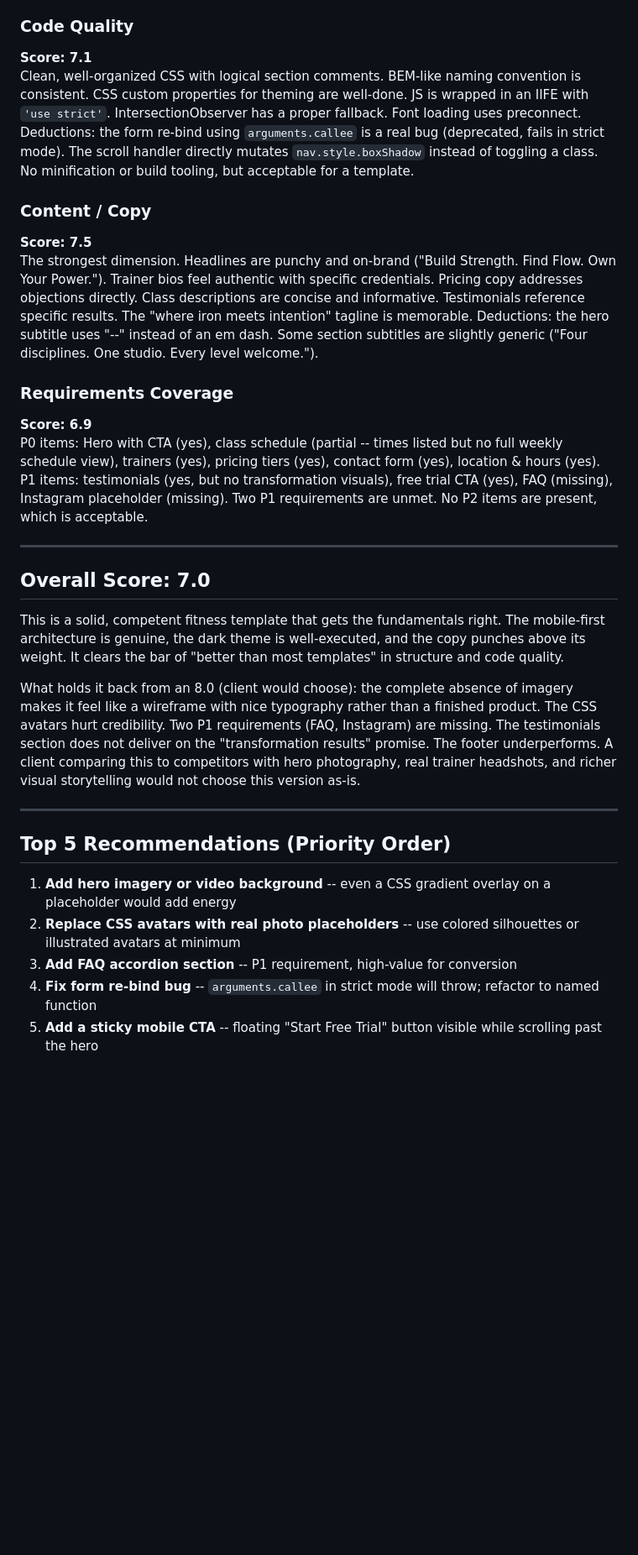
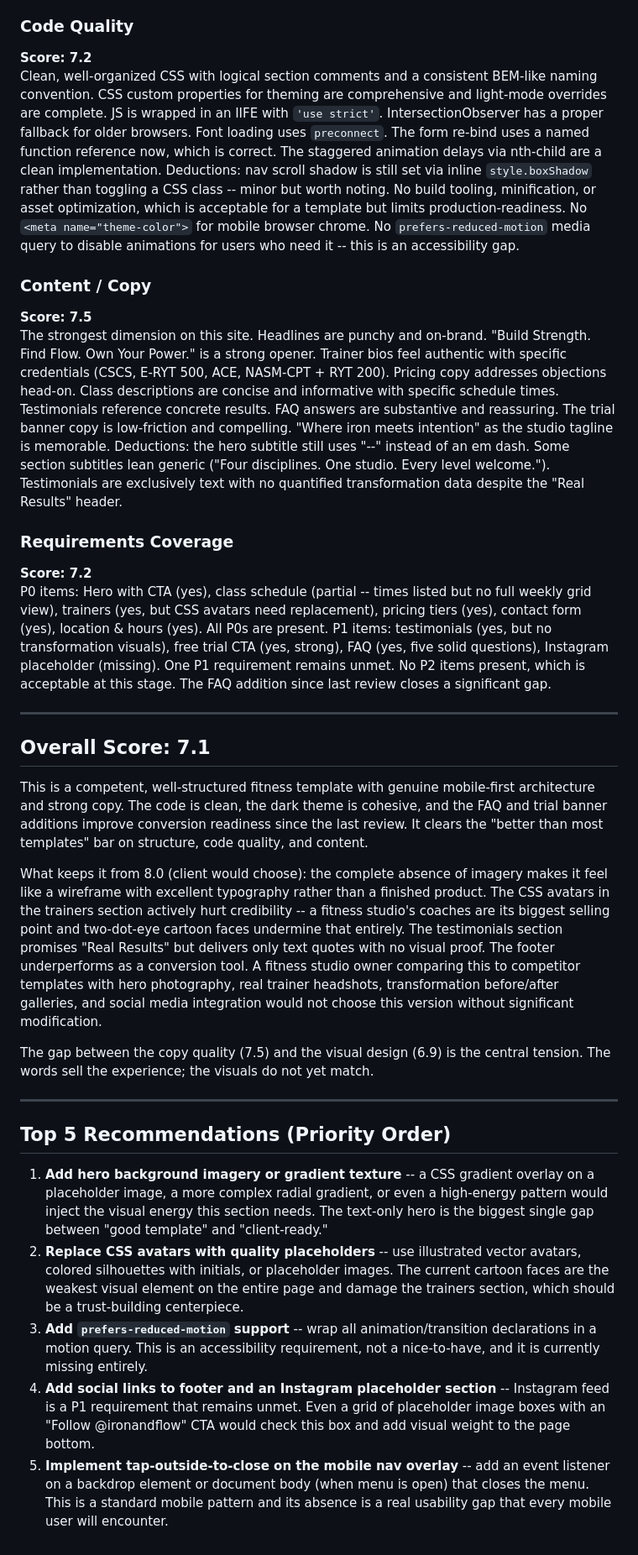
Before and after one commit to zed0minat0r/fitness-site, a Markdown page: AUDIT.md, the part around one of its changes. Shown at 84% size. GitHub-like rendering; blank space fills up the shorter version.

```diff
--- a/AUDIT.md
+++ b/AUDIT.md
@@ -55,30 +63,32 @@ Truly mobile-first CSS with breakpoints scaling up. Touch targets are adequate (
 
 ### Code Quality
-**Score: 7.1**
-Clean, well-organized CSS with logical section comments. BEM-like naming convention is consistent. CSS custom properties for theming are well-done. JS is wrapped in an IIFE with `'use strict'`. IntersectionObserver has a proper fallback. Font loading uses preconnect. Deductions: the form re-bind using `arguments.callee` is a real bug (deprecated, fails in strict mode). The scroll handler directly mutates `nav.style.boxShadow` instead of toggling a class. No minification or build tooling, but acceptable for a template.
+**Score: 7.2**
+Clean, well-organized CSS with logical section comments and a consistent BEM-like naming convention. CSS custom properties for theming are comprehensive and light-mode overrides are complete. JS is wrapped in an IIFE with `'use strict'`. IntersectionObserver has a proper fallback for older browsers. Font loading uses `preconnect`. The form re-bind uses a named function reference now, which is correct. The staggered animation delays via nth-child are a clean implementation. Deductions: nav scroll shadow is still set via inline `style.boxShadow` rather than toggling a CSS class -- minor but worth noting. No build tooling, minification, or asset optimization, which is acceptable for a template but limits production-readiness. No `<meta name="theme-color">` for mobile browser chrome. No `prefers-reduced-motion` media query to disable animations for users who need it -- this is an accessibility gap.
 
 ### Content / Copy
 **Score: 7.5**
-The strongest dimension. Headlines are punchy and on-brand ("Build Strength. Find Flow. Own Your Power."). Trainer bios feel authentic with specific credentials. Pricing copy addresses objections directly. Class descriptions are concise and informative. Testimonials reference specific results. The "where iron meets intention" tagline is memorable. Deductions: the hero subtitle uses "--" instead of an em dash. Some section subtitles are slightly generic ("Four disciplines. One studio. Every level welcome.").
+The strongest dimension on this site. Headlines are punchy and on-brand. "Build Strength. Find Flow. Own Your Power." is a strong opener. Trainer bios feel authentic with specific credentials (CSCS, E-RYT 500, ACE, NASM-CPT + RYT 200). Pricing copy addresses objections head-on. Class descriptions are concise and informative with specific schedule times. Testimonials reference concrete results. FAQ answers are substantive and reassuring. The trial banner copy is low-friction and compelling. "Where iron meets intention" as the studio tagline is memorable. Deductions: the hero subtitle still uses "--" instead of an em dash. Some section subtitles lean generic ("Four disciplines. One studio. Every level welcome."). Testimonials are exclusively text with no quantified transformation data despite the "Real Results" header.
 
 ### Requirements Coverage
-**Score: 6.9**
-P0 items: Hero with CTA (yes), class schedule (partial -- times listed but no full weekly schedule view), trainers (yes), pricing tiers (yes), contact form (yes), location & hours (yes). P1 items: testimonials (yes, but no transformation visuals), free trial CTA (yes), FAQ (missing), Instagram placeholder (missing). Two P1 requirements are unmet. No P2 items are present, which is acceptable.
+**Score: 7.2**
+P0 items: Hero with CTA (yes), class schedule (partial -- times listed but no full weekly grid view), trainers (yes, but CSS avatars need replacement), pricing tiers (yes), contact form (yes), location & hours (yes). All P0s are present. P1 items: testimonials (yes, but no transformation visuals), free trial CTA (yes, strong), FAQ (yes, five solid questions), Instagram placeholder (missing). One P1 requirement remains unmet. No P2 items present, which is acceptable at this stage. The FAQ addition since last review closes a significant gap.
 
 ---
 
-## Overall Score: 7.0
+## Overall Score: 7.1
 
-This is a solid, competent fitness template that gets the fundamentals right. The mobile-first architecture is genuine, the dark theme is well-executed, and the copy punches above its weight. It clears the bar of "better than most templates" in structure and code quality.
+This is a competent, well-structured fitness template with genuine mobile-first architecture and strong copy. The code is clean, the dark theme is cohesive, and the FAQ and trial banner additions improve conversion readiness since the last review. It clears the "better than most templates" bar on structure, code quality, and content.
 
-What holds it back from an 8.0 (client would choose): the complete absence of imagery makes it feel like a wireframe with nice typography rather than a finished product. The CSS avatars hurt credibility. Two P1 requirements (FAQ, Instagram) are missing. The testimonials section does not deliver on the "transformation results" promise. The footer underperforms. A client comparing this to competitors with hero photography, real trainer headshots, and richer visual storytelling would not choose this version as-is.
+What keeps it from 8.0 (client would choose): the complete absence of imagery makes it feel like a wireframe with excellent typography rather than a finished product. The CSS avatars in the trainers section actively hurt credibility -- a fitness studio's coaches are its biggest selling point and two-dot-eye cartoon faces undermine that entirely. The testimonials section promises "Real Results" but delivers only text quotes with no visual proof. The footer underperforms as a conversion tool. A fitness studio owner comparing this to competitor templates with hero photography, real trainer headshots, transformation before/after galleries, and social media integration would not choose this version without significant modification.
+
+The gap between the copy quality (7.5) and the visual design (6.9) is the central tension. The words sell the experience; the visuals do not yet match.
 
 ---
 
 ## Top 5 Recommendations (Priority Order)
 
-1. **Add hero imagery or video background** -- even a CSS gradient overlay on a placeholder would add energy
-2. **Replace CSS avatars with real photo placeholders** -- use colored silhouettes or illustrated avatars at minimum
-3. **Add FAQ accordion section** -- P1 requirement, high-value for conversion
-4. **Fix form re-bind bug** -- `arguments.callee` in strict mode will throw; refactor to named function
-5. **Add a sticky mobile CTA** -- floating "Start Free Trial" button visible while scrolling past the hero
+1. **Add hero background imagery or gradient texture** -- a CSS gradient overlay on a placeholder image, a more complex radial gradient, or even a high-energy pattern would inject the visual energy this section needs. The text-only hero is the biggest single gap between "good template" and "client-ready."
+2. **Replace CSS avatars with quality placeholders** -- use illustrated vector avatars, colored silhouettes with initials, or placeholder images. The current cartoon faces are the weakest visual element on the entire page and damage the trainers section, which should be a trust-building centerpiece.
+3. **Add `prefers-reduced-motion` support** -- wrap all animation/transition declarations in a motion query. This is an accessibility requirement, not a nice-to-have, and it is currently missing entirely.
+4. **Add social links to footer and an Instagram placeholder section** -- Instagram feed is a P1 requirement that remains unmet. Even a grid of placeholder image boxes with an "Follow @ironandflow" CTA would check this box and add visual weight to the page bottom.
+5. **Implement tap-outside-to-close on the mobile nav overlay** -- add an event listener on a backdrop element or document body (when menu is open) that closes the menu. This is a standard mobile pattern and its absence is a real usability gap that every mobile user will encounter.
```
Also changed, not shown: other parts of AUDIT.md (+27 -19 lines).
